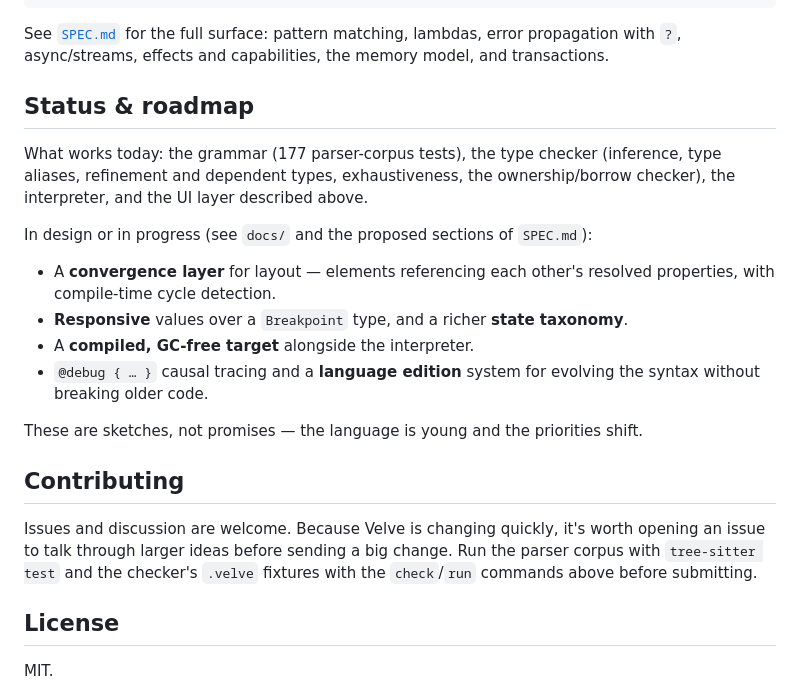
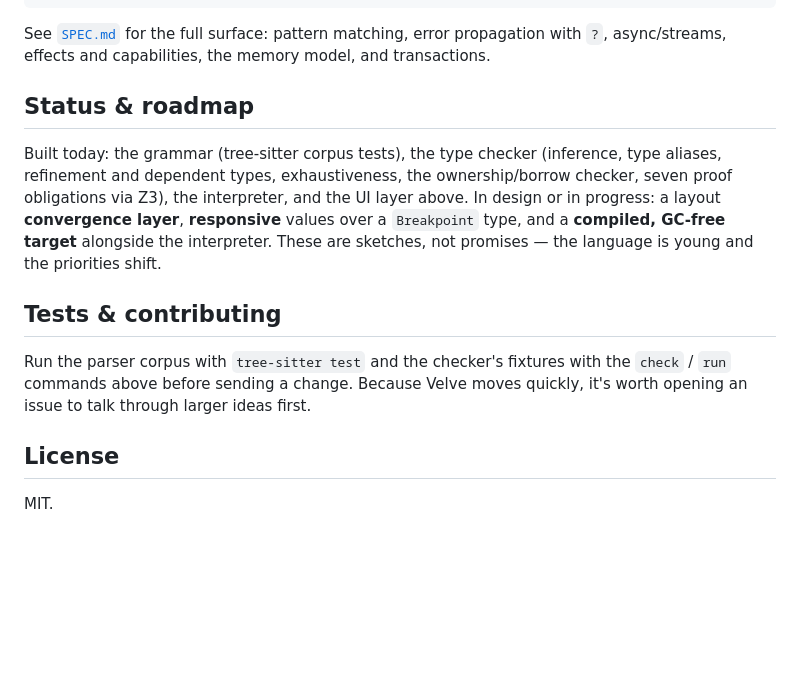
Before and after one commit to iversonianGremling/velve, a Markdown page: README.md, the part around one of its changes. Drawn GitHub-style; blank space fills up the shorter version.

````diff
--- a/README.md
+++ b/README.md
@@ -142,33 +136,23 @@ store Counter
     current = n
 ```
 
-See [`SPEC.md`](SPEC.md) for the full surface: pattern matching, lambdas, error
-propagation with `?`, async/streams, effects and capabilities, the memory model,
-and transactions.
+See [`SPEC.md`](SPEC.md) for the full surface: pattern matching, error propagation with `?`,
+async/streams, effects and capabilities, the memory model, and transactions.
 
 ## Status & roadmap
 
-What works today: the grammar (177 parser-corpus tests), the type checker
-(inference, type aliases, refinement and dependent types, exhaustiveness, the
-ownership/borrow checker), the interpreter, and the UI layer described above.
+Built today: the grammar (tree-sitter corpus tests), the type checker (inference, type
+aliases, refinement and dependent types, exhaustiveness, the ownership/borrow checker, seven
+proof obligations via Z3), the interpreter, and the UI layer above. In design or in progress:
+a layout **convergence layer**, **responsive** values over a `Breakpoint` type, and a
+**compiled, GC-free target** alongside the interpreter. These are sketches, not promises — the
+language is young and the priorities shift.
 
-In design or in progress (see `docs/` and the proposed sections of `SPEC.md`):
+## Tests & contributing
 
-- A **convergence layer** for layout — elements referencing each other's resolved
-  properties, with compile-time cycle detection.
-- **Responsive** values over a `Breakpoint` type, and a richer **state taxonomy**.
-- A **compiled, GC-free target** alongside the interpreter.
-- `@debug { … }` causal tracing and a **language edition** system for evolving the
-  syntax without breaking older code.
-
-These are sketches, not promises — the language is young and the priorities shift.
-
-## Contributing
-
-Issues and discussion are welcome. Because Velve is changing quickly, it's worth
-opening an issue to talk through larger ideas before sending a big change. Run the
-parser corpus with `tree-sitter test` and the checker's `.velve` fixtures with the
-`check`/`run` commands above before submitting.
+Run the parser corpus with `tree-sitter test` and the checker's fixtures with the `check` /
+`run` commands above before sending a change. Because Velve moves quickly, it's worth opening
+an issue to talk through larger ideas first.
 
 ## License
 
````
Also changed, not shown: other parts of README.md (+52 -58 lines), docs/demo.gif (added), docs/screenshots/theme-playground.png (added), 1 other file.
